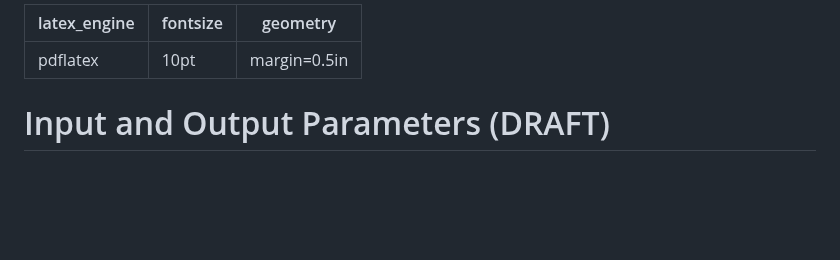
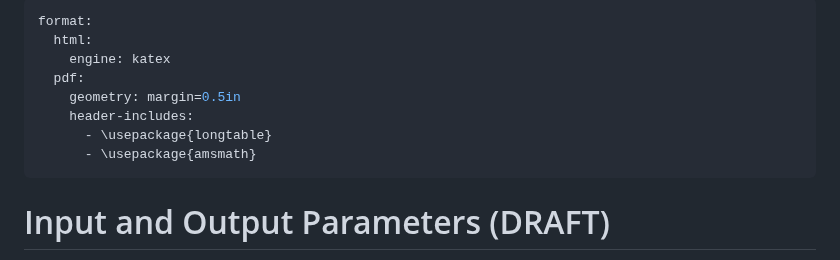
Before and after one commit to PecanProject/sipnet, a Markdown page: docs/parameters.md, the part around the change. GitHub-like rendering; blank space fills up the shorter version.

```diff
--- a/docs/parameters.md
+++ b/docs/parameters.md
@@ -1,7 +1,12 @@
 ---
-latex_engine: pdflatex
-fontsize: 10pt
-geometry: margin=0.5in
+format:
+  html:
+    engine: katex
+  pdf:
+    geometry: margin=0.5in
+    header-includes:
+      - \usepackage{longtable}
+      - \usepackage{amsmath}
 ---
 
 # Input and Output Parameters (DRAFT)
```
Also changed, not shown: docs/.old-parameters.md (renamed from docs/sipnet_inputs_outputs.md, +16 -11 lines), docs/.alternate-model-structure-ideas.md (renamed from docs/alternate_model_structure.md).
